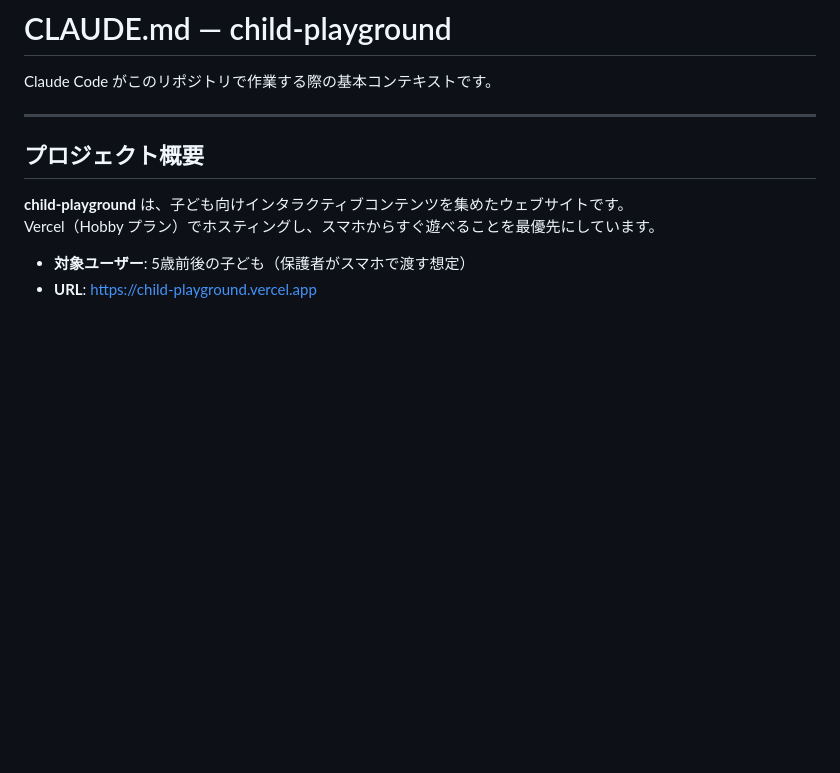
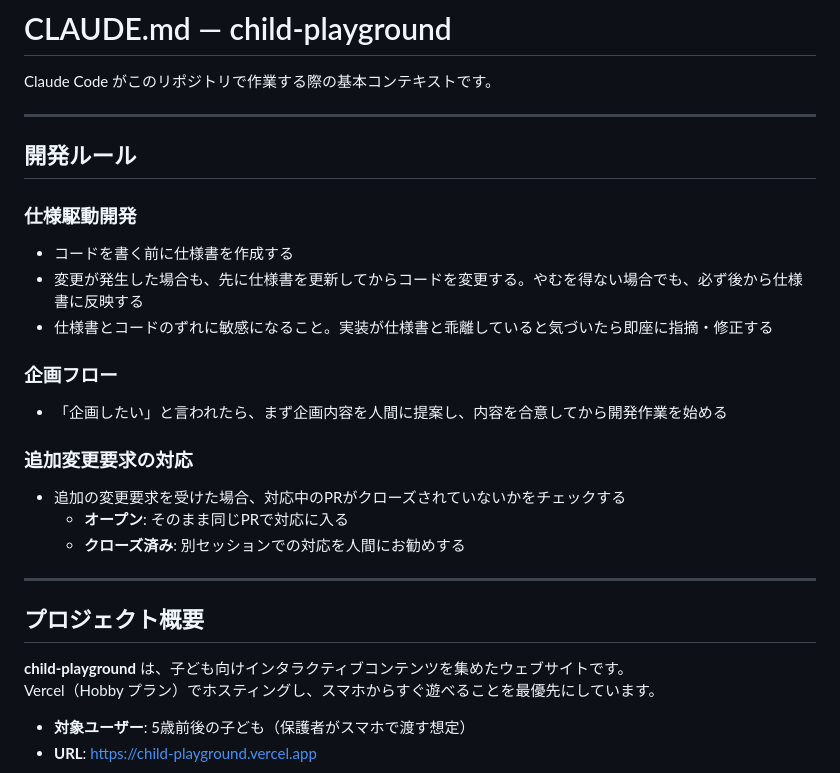
Before and after one commit to khumbucyber/child-playground, a Markdown page: CLAUDE.md, the part around the change. Rendered like a GitHub page; blank space fills up the shorter version.

Commit message:
CLAUDE.md に開発ルール3点を追加
- 仕様駆動開発（仕様書先行・乖離への敏感さ）
- 企画時は人間への提案・合意を先に行う
- 追加変更要求時はPRのオープン/クローズ状態を確認する

https://claude.ai/code/session_01EZqqQHnzF4obBXy4uqzSBu

```diff
--- a/CLAUDE.md
+++ b/CLAUDE.md
@@ -1,6 +1,26 @@
 # CLAUDE.md — child-playground
 
 Claude Code がこのリポジトリで作業する際の基本コンテキストです。
+
+---
+
+## 開発ルール
+
+### 仕様駆動開発
+
+- コードを書く前に仕様書を作成する
+- 変更が発生した場合も、先に仕様書を更新してからコードを変更する。やむを得ない場合でも、必ず後から仕様書に反映する
+- 仕様書とコードのずれに敏感になること。実装が仕様書と乖離していると気づいたら即座に指摘・修正する
+
+### 企画フロー
+
+- 「企画したい」と言われたら、まず企画内容を人間に提案し、内容を合意してから開発作業を始める
+
+### 追加変更要求の対応
+
+- 追加の変更要求を受けた場合、対応中のPRがクローズされていないかをチェックする
+  - **オープン**: そのまま同じPRで対応に入る
+  - **クローズ済み**: 別セッションでの対応を人間にお勧めする
 
 ---
 
```
